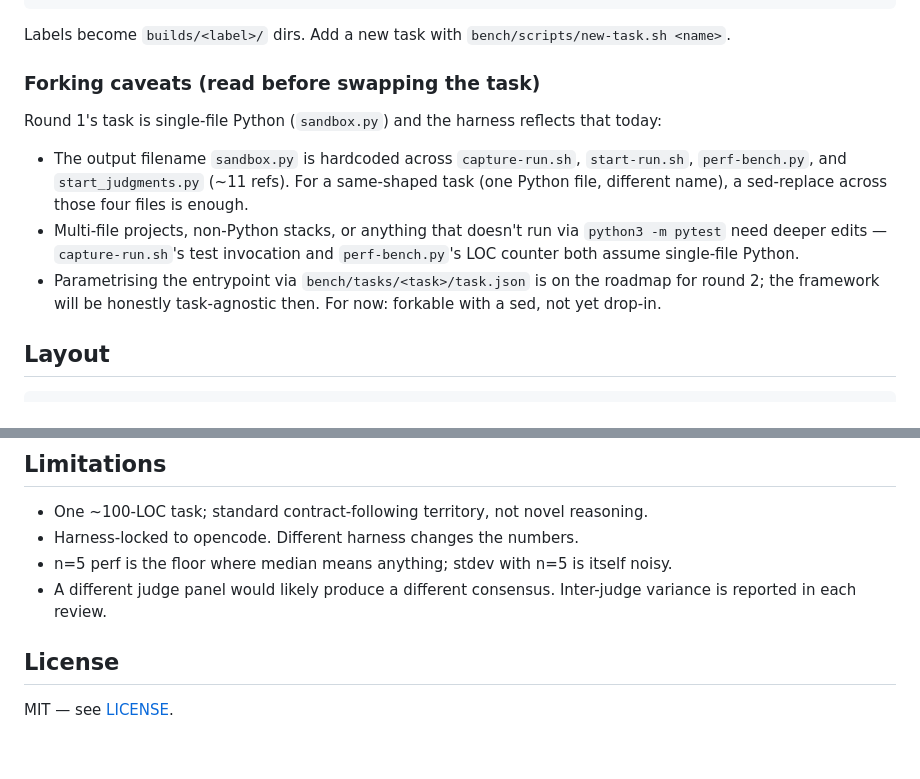
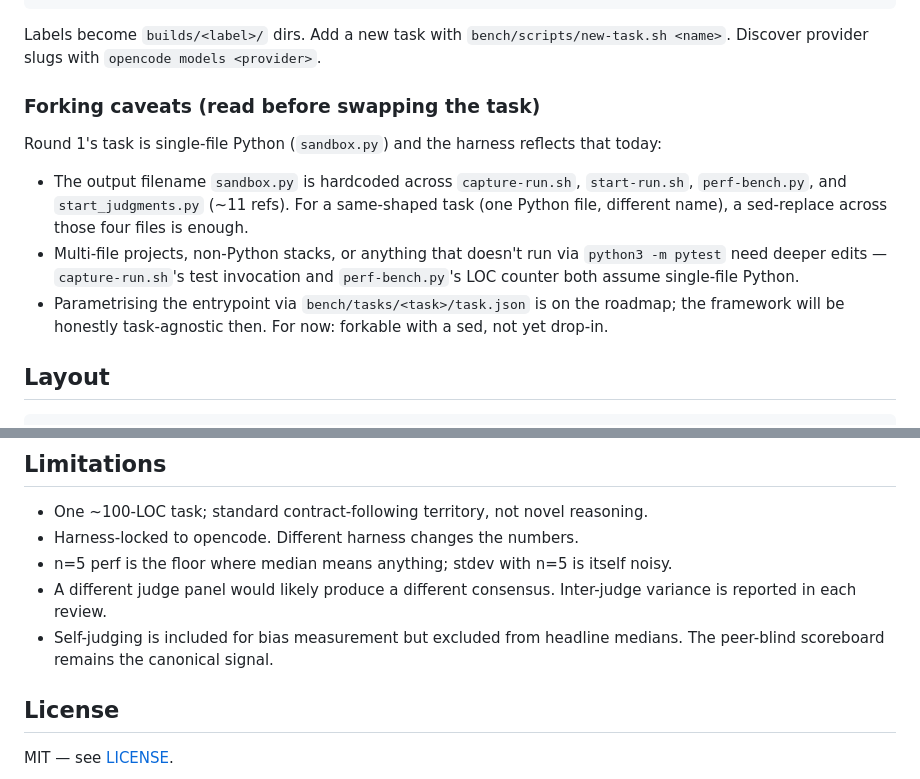
Before and after one commit to anfocic/open-bench, a Markdown page: README.md, 2 parts joined by grey strips. GitHub-like rendering; blank space fills up the shorter version.

````diff
--- a/README.md
+++ b/README.md
@@ -70,7 +81,7 @@ Edit `bench/config.json`:
 }
 ```
 
-Labels become `builds/<label>/` dirs. Add a new task with `bench/scripts/new-task.sh <name>`.
+Labels become `builds/<label>/` dirs. Add a new task with `bench/scripts/new-task.sh <name>`. Discover provider slugs with `opencode models <provider>`.
 
 ### Forking caveats (read before swapping the task)
 
@@ -78,7 +89,7 @@ Round 1's task is single-file Python (`sandbox.py`) and the harness reflects tha
 
 - The output filename `sandbox.py` is hardcoded across `capture-run.sh`, `start-run.sh`, `perf-bench.py`, and `start_judgments.py` (~11 refs). For a same-shaped task (one Python file, different name), a sed-replace across those four files is enough.
 - Multi-file projects, non-Python stacks, or anything that doesn't run via `python3 -m pytest` need deeper edits — `capture-run.sh`'s test invocation and `perf-bench.py`'s LOC counter both assume single-file Python.
-- Parametrising the entrypoint via `bench/tasks/<task>/task.json` is on the roadmap for round 2; the framework will be honestly task-agnostic then. For now: forkable with a sed, not yet drop-in.
+- Parametrising the entrypoint via `bench/tasks/<task>/task.json` is on the roadmap; the framework will be honestly task-agnostic then. For now: forkable with a sed, not yet drop-in.
 
 ## Layout
 
@@ -106,6 +117,7 @@ results/
 - Harness-locked to opencode. Different harness changes the numbers.
 - n=5 perf is the floor where median means anything; stdev with n=5 is itself noisy.
 - A different judge panel would likely produce a different consensus. Inter-judge variance is reported in each review.
+- Self-judging is included for bias measurement but excluded from headline medians. The peer-blind scoreboard remains the canonical signal.
 
 [opencode]: https://opencode.ai
 
````
Also changed, not shown: other parts of README.md (+27 -16 lines).
